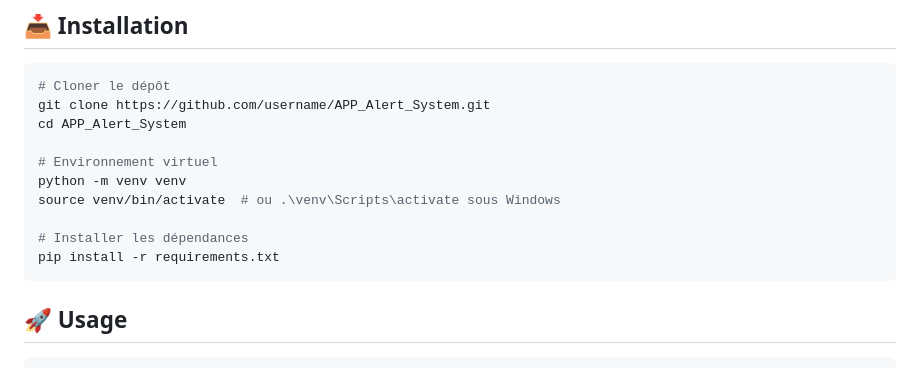
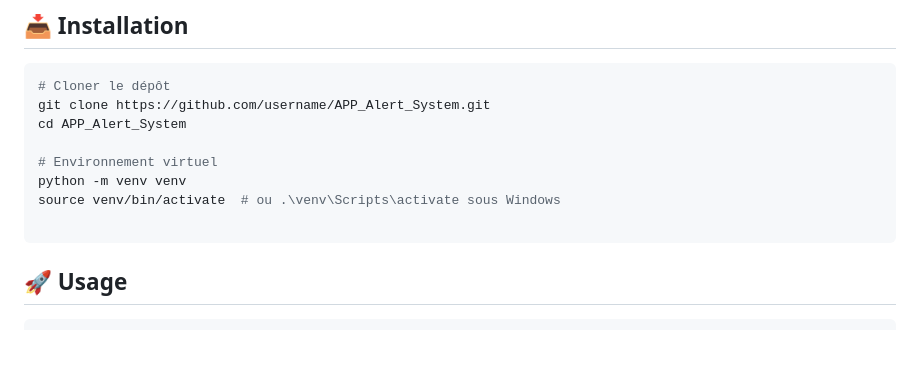
Before and after one commit to ayoub-anhal/APP_Alert_System, a Markdown page: README.md, the part around the change. Rendered like a GitHub page; blank space fills up the shorter version.

````diff
--- a/README.md
+++ b/README.md
@@ -47,8 +47,6 @@ cd APP_Alert_System
 python -m venv venv
 source venv/bin/activate  # ou .\venv\Scripts\activate sous Windows
 
-# Installer les dépendances
-pip install -r requirements.txt
 ```
 
 ## 🚀 Usage
````
